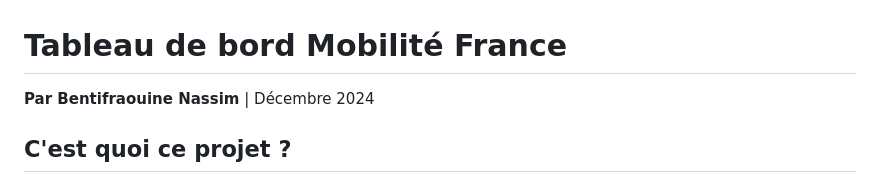
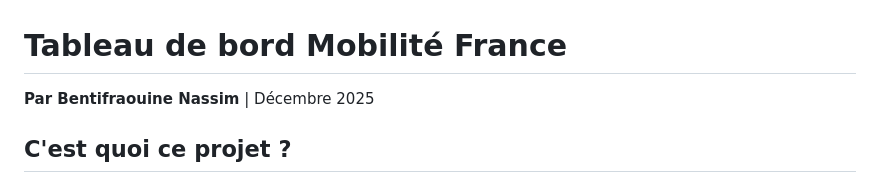
Before and after one commit to NassimBentifraouine/mobilite-dashboard, a Markdown page: README.md, the part around the change. GitHub-like rendering.

Commit message:
Update project date to December 2025

```diff
--- a/README.md
+++ b/README.md
@@ -1,6 +1,6 @@
 # Tableau de bord Mobilité France
 
-**Par Bentifraouine Nassim** | Décembre 2024
+**Par Bentifraouine Nassim** | Décembre 2025
 
 ## C'est quoi ce projet ?
 
```
